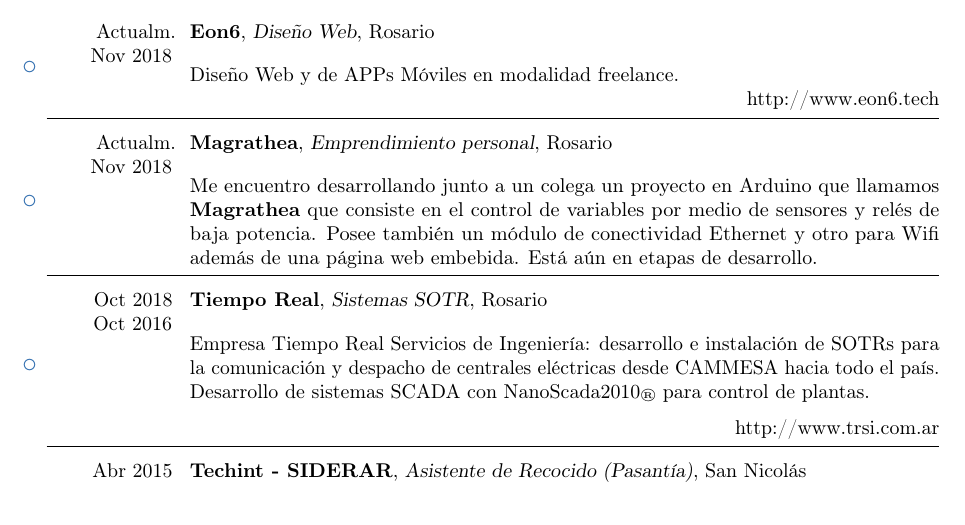
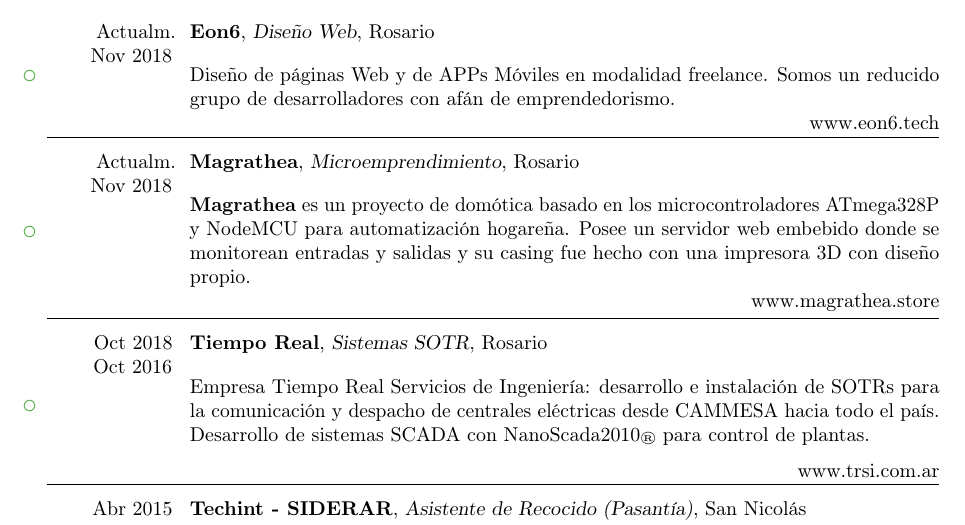
Before and after one commit to cris1ian/Cristian-Martinez-DUrbano-CV---Ingeniero, a LaTeX CV (document.tex): part of page 1 of 2, cut so that both start at the same text. Compiled offline with pdfLaTeX.

Commit message:
Actualizados campos Magrathea y Eon6. Mejorado ligeramente el diseño. El color ahora es verde.

```diff
--- a/document.tex
+++ b/document.tex
@@ -22,7 +22,7 @@
 }
 \makeatother
 
-\moderncvcolor{blue}                                % color options 'blue' (default), 'orange', 'green', 'red', 'purple', 'grey' and 'black'
+\moderncvcolor{green}                                % color options 'blue' (default), 'orange', 'green', 'red', 'purple', 'grey' and 'black'
 %\renewcommand{\familydefault}{\sfdefault}         % to set the default font; use '\sfdefault' for the default sans serif font, '\rmdefault' for the default roman one, or any tex font name
 %\nopagenumbers{}                                  % uncomment to suppress automatic page numbering for CVs longer than one page
 
@@ -40,14 +40,14 @@
 \urlstyle{rm}
 
 % personal data
-\name{Cristian}{Martínez D'Urbano}
+\name{Martínez D'Urbano}{Cristian}
 %\title{Curriculum Vitae}                               % optional, remove / comment the line if not wanted
 \address{French 1425, Rosario, Santa Fe}{}{}% optional, remove / comment the line if not wanted; the "postcode city" and and "country" arguments can be omitted or provided empty
 \phone[mobile]{+54 341 3033009}                   % optional, remove / comment the line if not wanted
 %\phone[fixed]{01234 123456}                    % optional, remove / comment the line if not wanted
 %\phone[fax]{+3~(456)~789~012}                      % optional, remove / comment the line if not wanted
 \email{martinezdurbanocristian@hotmail.com}                               % optional, remove / comment the line if not wanted
-%\homepage{www.myname.webs.com}                         % optional, remove / comment the line if not wanted
+\homepage{www.eon6.tech}                         % optional, remove / comment the line if not wanted
 \extrainfo{2 de Noviembre de 1989 - 29 años}                 % optional, remove / comment the line if not wanted
 \photo[100pt][0pt]{CV_Photo.png}                       % optional, remove / comment the line if not wanted; '64pt' is the height the picture must be resized to, 0.4pt is the thickness of the frame around it (put it to 0pt for no frame) and 'picture' is the name of the picture file
 %\quote{Some quote}                                 % optional, remove / comment the line if not wanted
@@ -76,20 +76,23 @@
 
 	\begin{itemize}
 
-		\item{\cventry{Actualm. \\ Nov 2018}{Eon6}{Diseño Web}{Rosario}{}{\vspace{3pt} Diseño Web y de APPs Móviles en modalidad freelance.
+		\item{\cventry{Actualm. \\ Nov 2018}{Eon6}{Diseño Web}{Rosario}{}{\vspace{3pt} Diseño de páginas Web y de APPs Móviles en modalidad freelance. Somos un reducido grupo de desarrolladores con afán de emprendedorismo.
 		\\
-		\rightline{\url{http://www.eon6.tech}} }}
+		\rightline{\url{www.eon6.tech}} }}
 
 		\rule[6pt]{\textwidth}{0.4pt}
 
-		\item{\cventry{Actualm. \\ Nov 2018}{Magrathea}{Emprendimiento personal}{Rosario}{}{\vspace{3pt}Me encuentro desarrollando junto a un colega un proyecto en Arduino que llamamos \textbf{Magrathea} que consiste en el control de variables por medio de sensores y relés de baja potencia. Posee también un módulo de conectividad Ethernet y otro para Wifi además de una página web embebida. Está aún en etapas de desarrollo.}}
+		\item{\cventry{Actualm. \\ Nov 2018}{Magrathea}{Microemprendimiento}{Rosario}{}{\vspace{3pt}
+		\textbf{Magrathea} es un proyecto de domótica basado en los microcontroladores ATmega328P y NodeMCU para automatización hogareña. Posee un servidor web embebido donde se monitorean entradas y salidas y su casing fue hecho con una impresora 3D con diseño propio.
+		\\
+		\rightline{\url{www.magrathea.store}} }}
 
 		\rule[6pt]{\textwidth}{0.4pt}
 
 		\item{\cventry{Oct 2018 \\ Oct 2016}{Tiempo Real}{Sistemas SOTR}{Rosario}{}{\vspace{3pt}Empresa Tiempo Real Servicios de Ingeniería: desarrollo e instalación de SOTRs para la comunicación y despacho de centrales eléctricas desde CAMMESA hacia todo el país.\\
 		Desarrollo de sistemas SCADA con NanoScada2010{\tiny \textregistered } para control de plantas.
 		\\[6pt]
-		\rightline{\url{http://www.trsi.com.ar}} }}
+		\rightline{\url{www.trsi.com.ar}} }}
 
 		\rule[6pt]{\textwidth}{0.4pt}
 
```
Also changed, not shown: document (1).pdf (deleted), 1 other file.
